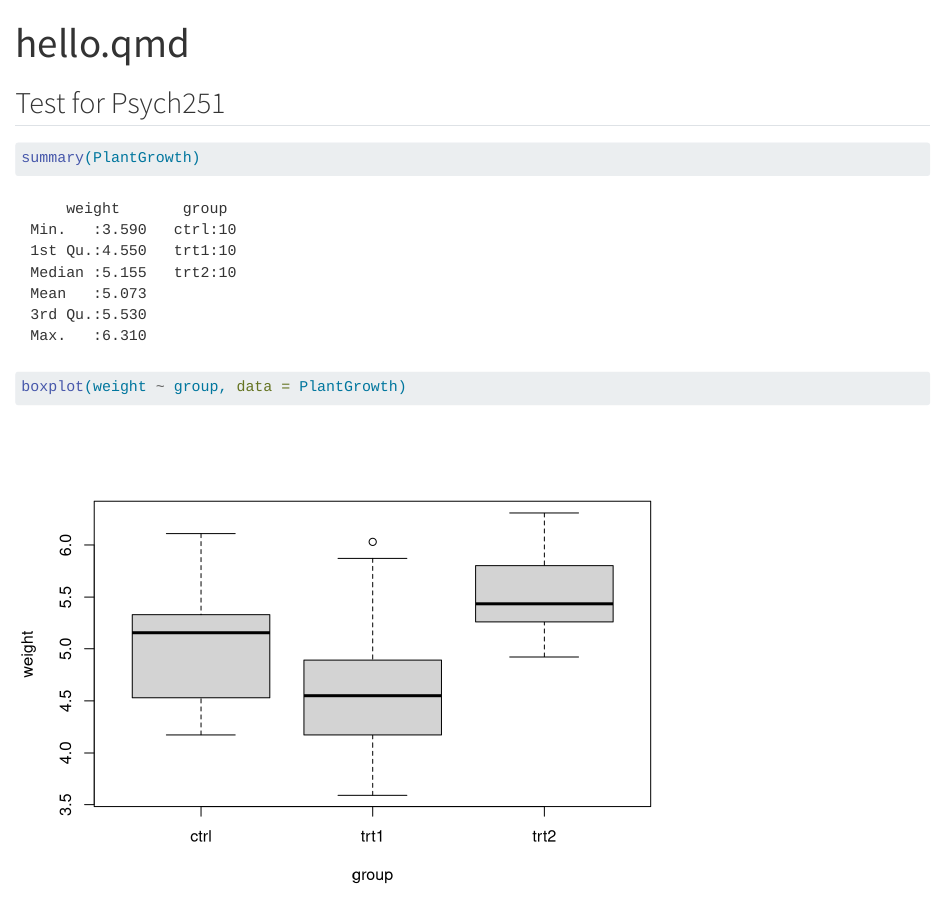
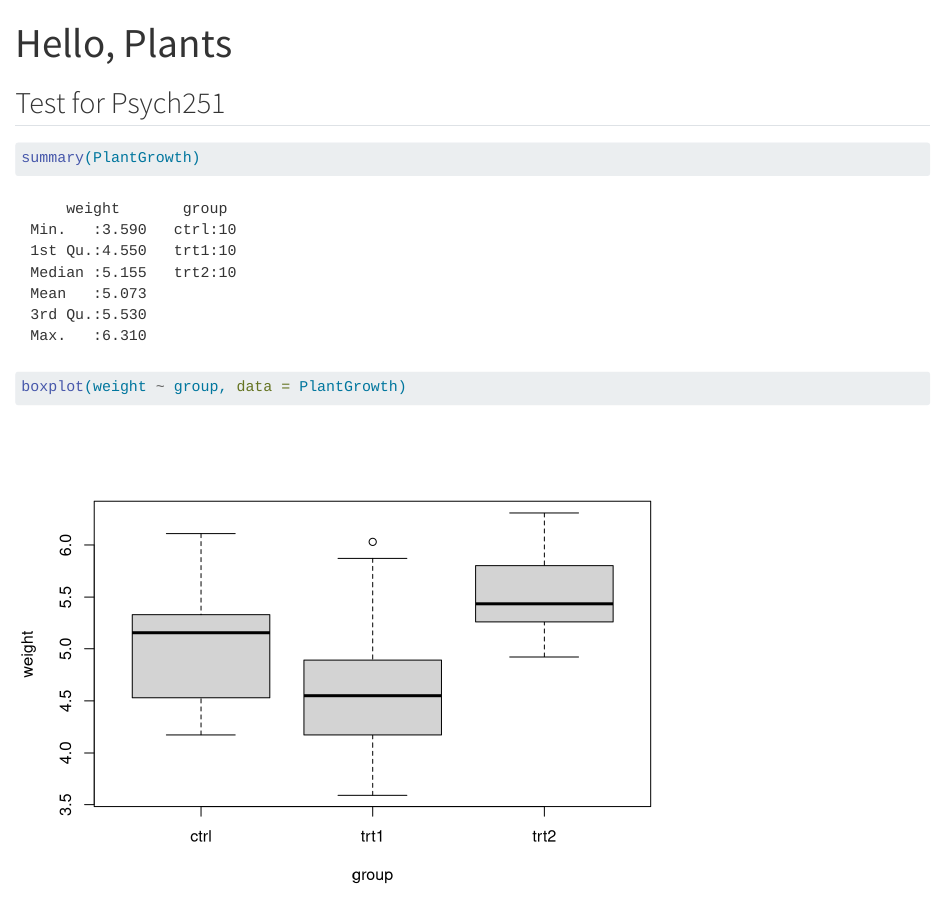
Before and after one commit to jaygorr/psych251-ps1, a Quarto document (hello.qmd): the page in a window 1100 px wide, from its top. Rendered offline with R 4.5, knitr and Pandoc in place of Quarto, with nearby package versions.

```diff
--- a/hello.qmd
+++ b/hello.qmd
@@ -1,5 +1,5 @@
 ---
-title: "hello.qmd"
+title: "Hello, Plants"
 format: html
 editor: visual
 ---
```
